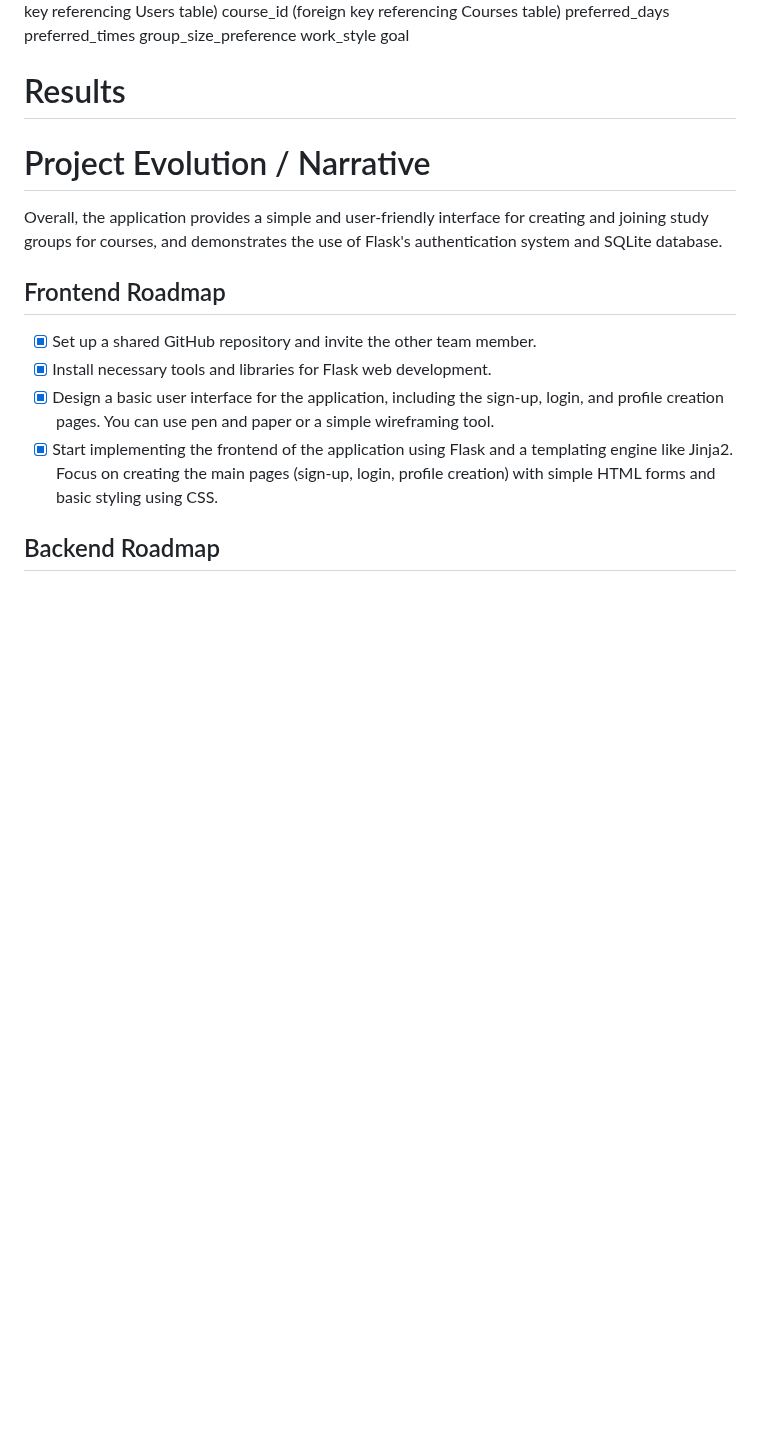
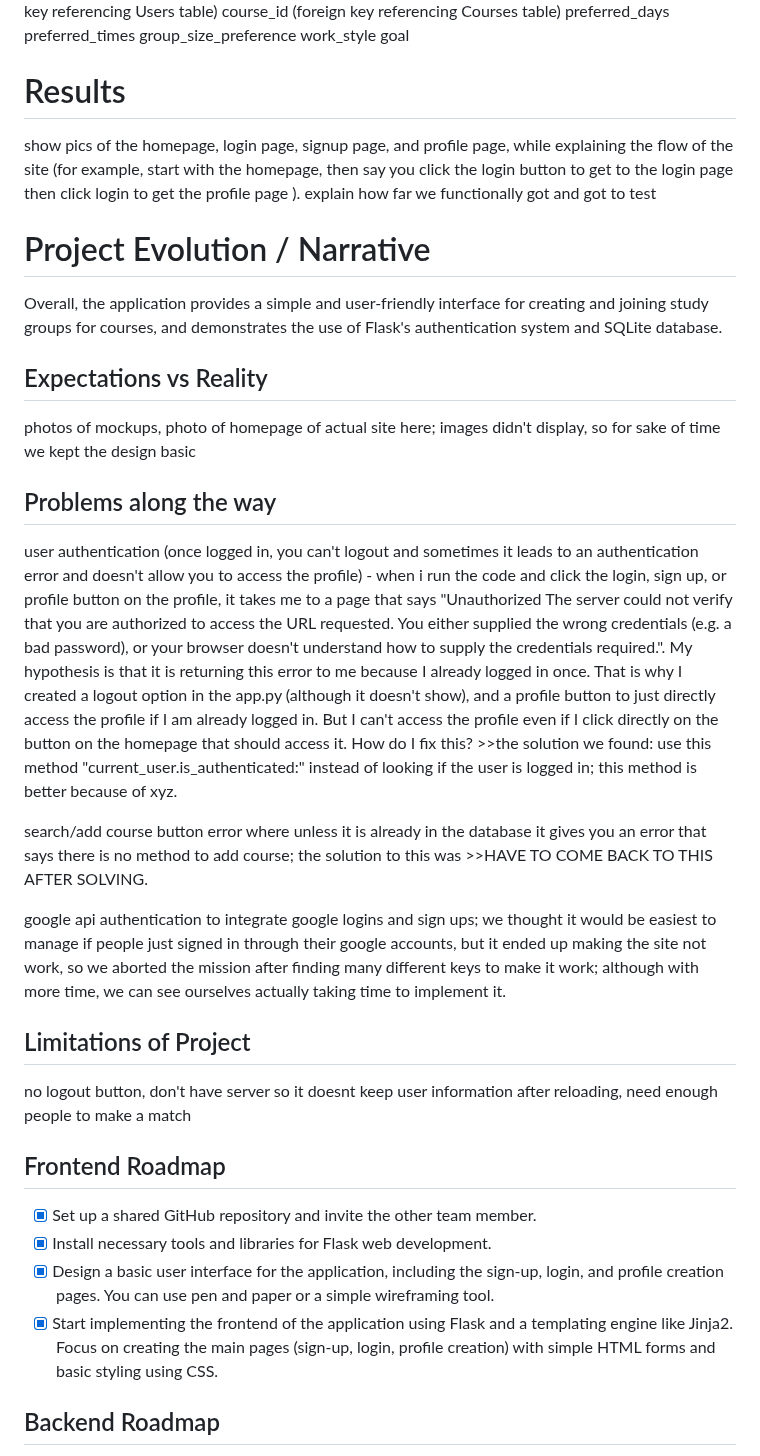
Before and after one commit to lilyichise/termproject2023spring, a Markdown page: README.md, the part around the change. Drawn GitHub-style; blank space fills up the shorter version.

```diff
--- a/README.md
+++ b/README.md
@@ -64,10 +64,24 @@ work_style
 goal
 
 # Results
-
+show pics of the homepage, login page, signup page, and profile page, while explaining the flow of the site (for example, start with the homepage, then say you click the login button to get to the login page <show login page> then click login to get the profile page <show profile page>). explain how far we functionally got and got to test
 
 # Project Evolution / Narrative
 Overall, the application provides a simple and user-friendly interface for creating and joining study groups for courses, and demonstrates the use of Flask's authentication system and SQLite database.
+
+## Expectations vs Reality
+photos of mockups, photo of homepage of actual site here; images didn't display, so for sake of time we kept the design basic
+
+## Problems along the way
+user authentication (once logged in, you can't logout and sometimes it leads to an authentication error and doesn't allow you to access the profile) - when i run the code and click the login, sign up, or profile button on the profile, it takes me to a page that says "Unauthorized
+The server could not verify that you are authorized to access the URL requested. You either supplied the wrong credentials (e.g. a bad password), or your browser doesn't understand how to supply the credentials required.". My hypothesis is that it is returning this error to me because I already logged in once. That is why I created a logout option in the app.py (although it doesn't show), and a profile button to just directly access the profile if I am already logged in. But I can't access the profile even if I click directly on the button on the homepage that should access it. How do I fix this? >>the solution we found: use this method "current_user.is_authenticated:" instead of looking if the user is logged in; this method is better because of xyz.
+
+search/add course button error where unless it is already in the database it gives you an error that says there is no method to add course; the solution to this was >>HAVE TO COME BACK TO THIS AFTER SOLVING.
+
+google api authentication to integrate google logins and sign ups; we thought it would be easiest to manage if people just signed in through their google accounts, but it ended up making the site not work, so we aborted the mission after finding many different keys to make it work; although with more time, we can see ourselves actually taking time to implement it.
+
+## Limitations of Project
+no logout button, don't have server so it doesnt keep user information after reloading, need enough people to make a match
 
 ## Frontend Roadmap
 - [x] Set up a shared GitHub repository and invite the other team member.
```
